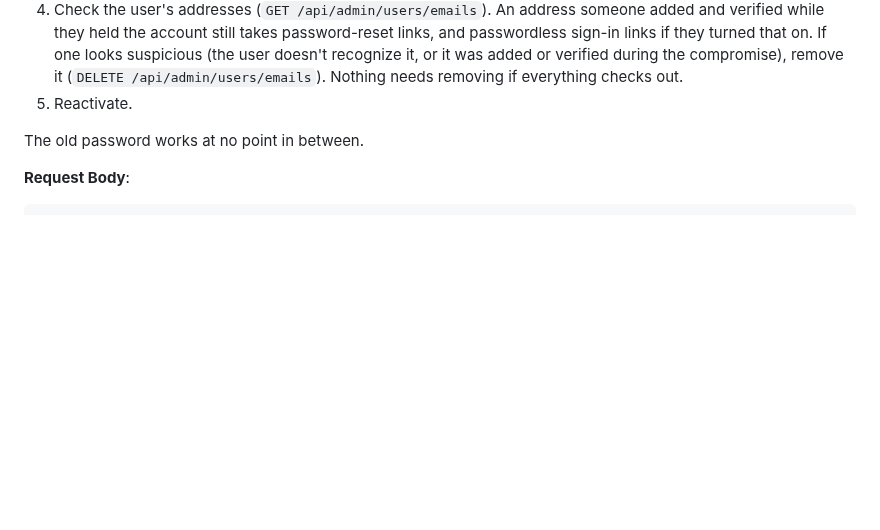
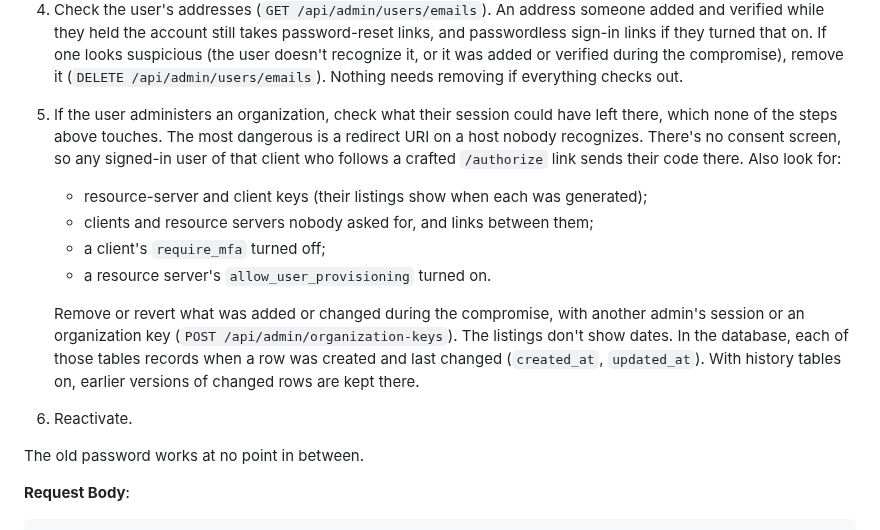
Before and after one commit to tjohncan/auth-server, a Markdown page: api/README.md, the part around the change. Rendered like a GitHub page; blank space fills up the shorter version.

Commit message:
docs: the recovery order checks what an org admin's session left in the organization
The recovery order (deactivate, set a password, reset MFA, check addresses,
reactivate) restores the account. If the user administers an organization,
their session could also use every session-authenticated /api/admin endpoint.
What it made or changed there survives every step. The worst is a redirect
URI on the attacker's own host: there's no consent screen, so any signed-in
user of that client who follows a crafted /authorize link sends a code there,
and the attacker, holding the PKCE verifier, exchanges it.

A new step 5, before reactivation, has the operator check the organization:
- redirect URIs, first;
- resource-server and client keys (their listings show generated_at);
- clients and resource servers nobody asked for, and links between them;
- a client's require_mfa turned off;
- a resource server's allow_user_provisioning turned on.
What was added or changed is removed or reverted, with another admin's
session or an organization key. Org keys and org-admin grants are
localhost-only, so a session can't have made those.

The auditor also suggested putting created_at in the org-admin listings.
They're left out: org.h records that those columns are database artifacts,
not part of the API's model. The step says where the dates are instead: each
table's created_at and updated_at, and the history tables when they're on.

```diff
--- a/api/README.md
+++ b/api/README.md
@@ -365,7 +365,21 @@ reset link can be requested or used, and nobody can sign in. The operator can, w
    sign-in links if they turned that on. If one looks suspicious (the user doesn't recognize
    it, or it was added or verified during the compromise), remove it
    (`DELETE /api/admin/users/emails`). Nothing needs removing if everything checks out.
-5. Reactivate.
+5. If the user administers an organization, check what their session could have left there,
+   which none of the steps above touches. The most dangerous is a redirect URI on a host
+   nobody recognizes. There's no consent screen, so any signed-in user of that client who
+   follows a crafted `/authorize` link sends their code there. Also look for:
+   - resource-server and client keys (their listings show when each was generated);
+   - clients and resource servers nobody asked for, and links between them;
+   - a client's `require_mfa` turned off;
+   - a resource server's `allow_user_provisioning` turned on.
+
+   Remove or revert what was added or changed during the compromise, with another admin's
+   session or an organization key (`POST /api/admin/organization-keys`). The listings don't
+   show dates. In the database, each of those tables records when a row was created and last
+   changed (`created_at`, `updated_at`). With history tables on, earlier versions of changed
+   rows are kept there.
+6. Reactivate.
 
 The old password works at no point in between.
 
```
